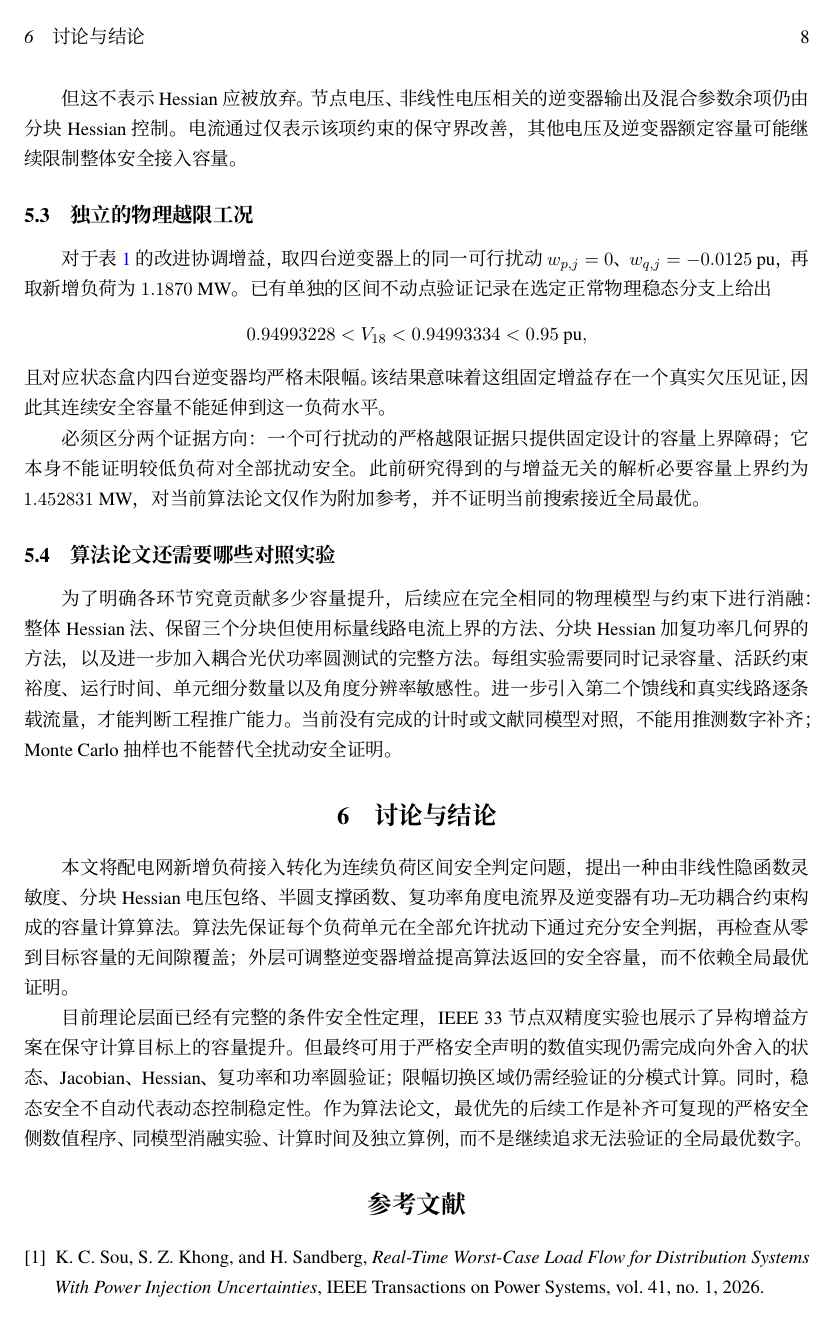
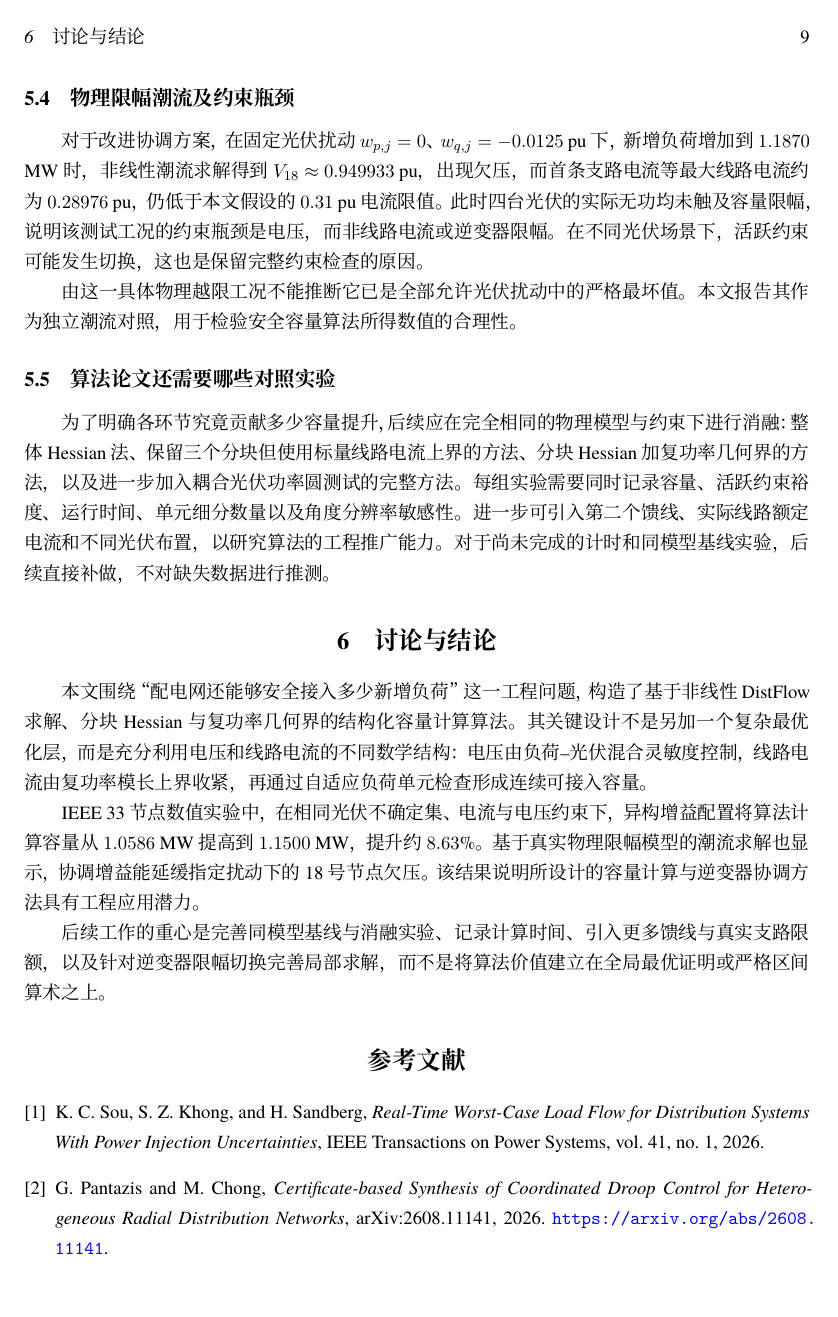
Before and after one commit to evaristebernhard/math, a LaTeX document (distribution_capacity_algorithm/paper/main.tex, which reads distribution_capacity_algorithm/paper/sections/04_experiments.tex): page 8 of 9 before the commit and page 9 of 10 after it. Compiled offline with XeLaTeX.

```diff
--- a/distribution_capacity_algorithm/paper/sections/04_experiments.tex
+++ b/distribution_capacity_algorithm/paper/sections/04_experiments.tex
@@ -31,19 +38,17 @@
 
 但这不表示 Hessian 应被放弃。节点电压、非线性电压相关的逆变器输出及混合参数余项仍由分块 Hessian 控制。电流通过仅表示\emph{该项约束}的保守界改善，其他电压及逆变器额定容量可能继续限制整体安全接入容量。
 
-\subsection{独立的物理越限工况}
-对于表~\ref{tab:results} 的改进协调增益，取四台逆变器上的同一可行扰动 $w_{p,j}=0$、$w_{q,j}=-0.0125$ pu，再取新增负荷为 $1.1870$ MW。已有单独的区间不动点验证记录在选定正常物理稳态分支上给出
-\[
-0.94993228<V_{18}<0.94993334<0.95\ {\rm pu},
-\]
-且对应状态盒内四台逆变器均严格未限幅。该结果意味着这组\emph{固定增益}存在一个真实欠压见证，因此其连续安全容量不能延伸到这一负荷水平。
+\subsection{物理限幅潮流及约束瓶颈}
+对于改进协调方案，在固定光伏扰动 $w_{p,j}=0$、$w_{q,j}=-0.0125$ pu 下，新增负荷增加到 $1.1870$ MW 时，非线性潮流求解得到 $V_{18}\approx0.949933$ pu，出现欠压，而首条支路电流等最大线路电流约为 $0.28976$ pu，仍低于本文假设的 $0.31$ pu 电流限值。此时四台光伏的实际无功均未触及容量限幅，说明\emph{该测试工况的约束瓶颈是电压，而非线路电流或逆变器限幅}。在不同光伏场景下，活跃约束可能发生切换，这也是保留完整约束检查的原因。
 
-必须区分两个证据方向：一个可行扰动的严格越限证据只提供\emph{固定设计的容量上界障碍}；它本身不能证明较低负荷对\emph{全部}扰动安全。此前研究得到的与增益无关的解析必要容量上界约为 $1.452831$ MW，对当前算法论文仅作为附加参考，并不证明当前搜索接近全局最优。
+由这一具体物理越限工况不能推断它已是全部允许光伏扰动中的严格最坏值。本文报告其作为独立潮流对照，用于检验安全容量算法所得数值的合理性。
 
 \subsection{算法论文还需要哪些对照实验}
-为了明确各环节究竟贡献多少容量提升，后续应在\emph{完全相同的物理模型与约束}下进行消融：整体 Hessian 法、保留三个分块但使用标量线路电流上界的方法、分块 Hessian 加复功率几何界的方法，以及进一步加入耦合光伏功率圆测试的完整方法。每组实验需要同时记录容量、活跃约束裕度、运行时间、单元细分数量以及角度分辨率敏感性。进一步引入第二个馈线和真实线路逐条载流量，才能判断工程推广能力。当前没有完成的计时或文献同模型对照，不能用推测数字补齐；Monte Carlo 抽样也不能替代全扰动安全证明。
+为了明确各环节究竟贡献多少容量提升，后续应在\emph{完全相同的物理模型与约束}下进行消融：整体 Hessian 法、保留三个分块但使用标量线路电流上界的方法、分块 Hessian 加复功率几何界的方法，以及进一步加入耦合光伏功率圆测试的完整方法。每组实验需要同时记录容量、活跃约束裕度、运行时间、单元细分数量以及角度分辨率敏感性。进一步可引入第二个馈线、实际线路额定电流和不同光伏布置，以研究算法的工程推广能力。对于尚未完成的计时和同模型基线实验，后续直接补做，不对缺失数据进行推测。
 
 \section{讨论与结论}
-本文将配电网新增负荷接入转化为\emph{连续负荷区间安全判定问题}，提出一种由非线性隐函数灵敏度、分块 Hessian 电压包络、半圆支撑函数、复功率角度电流界及逆变器有功--无功耦合约束构成的容量计算算法。算法先保证每个负荷单元在全部允许扰动下通过充分安全判据，再检查从零到目标容量的无间隙覆盖；外层可调整逆变器增益提高算法返回的安全容量，而不依赖全局最优证明。
+本文围绕“配电网还能够安全接入多少新增负荷”这一工程问题，构造了基于非线性 DistFlow 求解、分块 Hessian 与复功率几何界的结构化容量计算算法。其关键设计不是另加一个复杂最优化层，而是充分利用电压和线路电流的不同数学结构：电压由负荷--光伏混合灵敏度控制，线路电流由复功率模长上界收紧，再通过自适应负荷单元检查形成连续可接入容量。
 
-目前理论层面已经有完整的\emph{条件安全性定理}，IEEE 33 节点双精度实验也展示了异构增益方案在保守计算目标上的容量提升。但最终可用于严格安全声明的数值实现仍需完成向外舍入的状态、Jacobian、Hessian、复功率和功率圆验证；限幅切换区域仍需经验证的分模式计算。同时，稳态安全不自动代表动态控制稳定性。作为算法论文，最优先的后续工作是补齐可复现的严格安全侧数值程序、同模型消融实验、计算时间及独立算例，而不是继续追求无法验证的全局最优数字。
+IEEE 33 节点数值实验中，在相同光伏不确定集、电流与电压约束下，异构增益配置将算法计算容量从 $1.0586$ MW 提高到 $1.1500$ MW，提升约 $8.63\%$。基于真实物理限幅模型的潮流求解也显示，协调增益能延缓指定扰动下的 18 号节点欠压。该结果说明所设计的容量计算与逆变器协调方法具有工程应用潜力。
+
+后续工作的重心是完善同模型基线与消融实验、记录计算时间、引入更多馈线与真实支路限额，以及针对逆变器限幅切换完善局部求解，而不是将算法价值建立在全局最优证明或严格区间算术之上。
```
Also changed, not shown: distribution_capacity_algorithm/paper/sections/04_experiments.tex (13 more changed lines).
